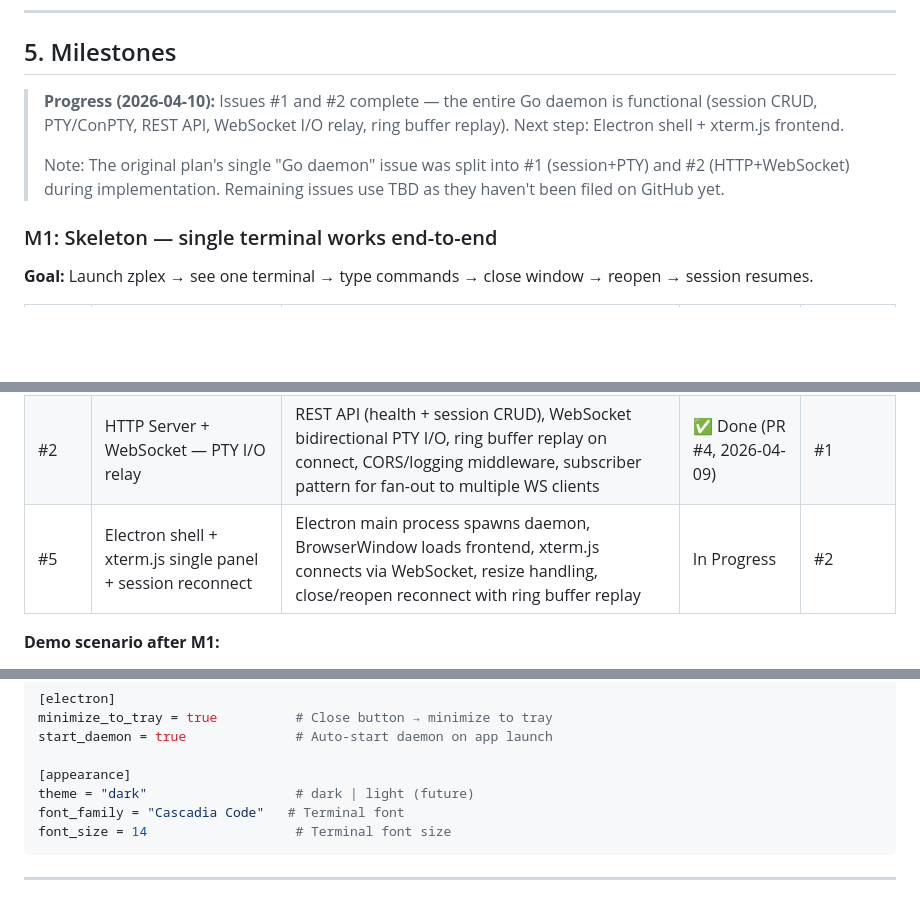
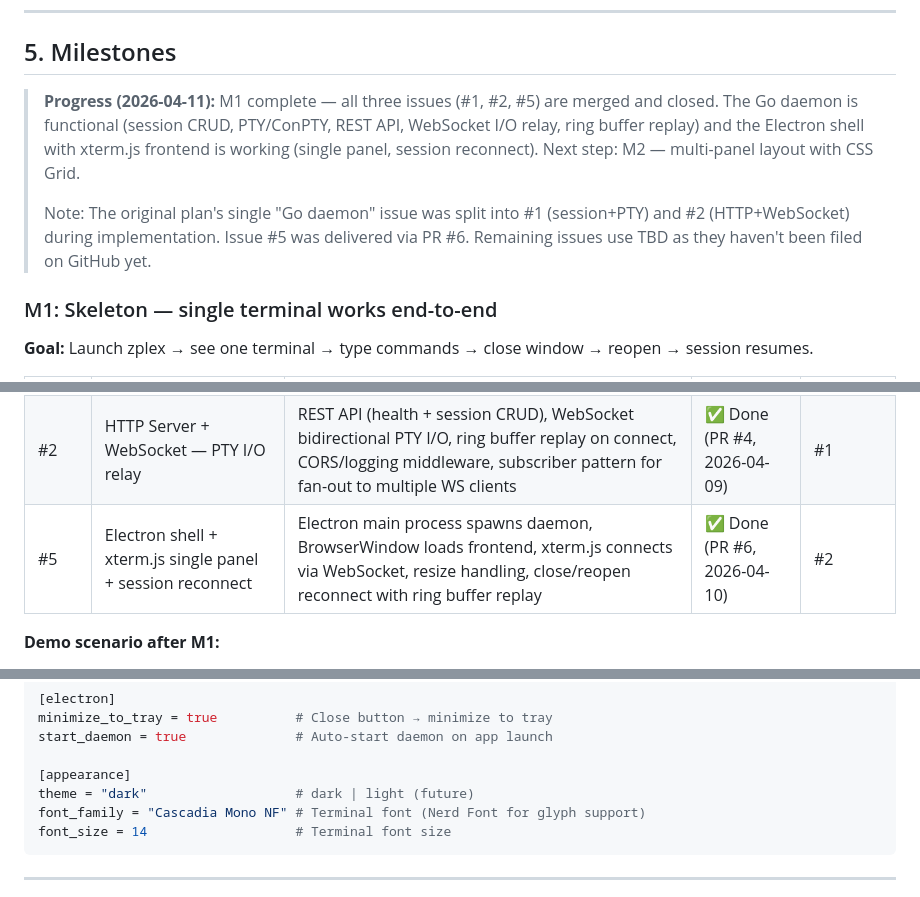
Before and after one commit to zac15987/zplex, a Markdown page: docs/zplex-project-plan.md, 3 parts joined by grey strips. Drawn GitHub-style; blank space fills up the shorter version.

Commit message:
docs: update project plan to reflect M1 completion
Mark all M1 issues (#1, #2, #5) as done, bump version to 1.2,
and update progress notes and font reference.

Co-Authored-By: Claude Opus 4.6 (1M context) <noreply@anthropic.com>

````diff
--- a/docs/zplex-project-plan.md
+++ b/docs/zplex-project-plan.md
@@ -205,9 +205,9 @@ zplex/
 
 ## 5. Milestones
 
-> **Progress (2026-04-10):** Issues #1 and #2 complete — the entire Go daemon is functional (session CRUD, PTY/ConPTY, REST API, WebSocket I/O relay, ring buffer replay). Next step: Electron shell + xterm.js frontend.
+> **Progress (2026-04-11):** M1 complete — all three issues (#1, #2, #5) are merged and closed. The Go daemon is functional (session CRUD, PTY/ConPTY, REST API, WebSocket I/O relay, ring buffer replay) and the Electron shell with xterm.js frontend is working (single panel, session reconnect). Next step: M2 — multi-panel layout with CSS Grid.
 >
-> Note: The original plan's single "Go daemon" issue was split into #1 (session+PTY) and #2 (HTTP+WebSocket) during implementation. Remaining issues use TBD as they haven't been filed on GitHub yet.
+> Note: The original plan's single "Go daemon" issue was split into #1 (session+PTY) and #2 (HTTP+WebSocket) during implementation. Issue #5 was delivered via PR #6. Remaining issues use TBD as they haven't been filed on GitHub yet.
 
 ### M1: Skeleton — single terminal works end-to-end
 
@@ -217,7 +217,7 @@ zplex/
 |---|---|---|---|---|
 | #1 | Go daemon: Session layer + PTY management | Config (4-layer priority: defaults < TOML < env < CLI flags), Session struct (PTY + ring buffer), SessionManager CRUD, ConPTY support (Windows EOF fix via `sync.Once`), graceful shutdown | ✅ Done (PR #3, 2026-04-08) | — |
 | #2 | HTTP Server + WebSocket — PTY I/O relay | REST API (health + session CRUD), WebSocket bidirectional PTY I/O, ring buffer replay on connect, CORS/logging middleware, subscriber pattern for fan-out to multiple WS clients | ✅ Done (PR #4, 2026-04-09) | #1 |
-| #5 | Electron shell + xterm.js single panel + session reconnect | Electron main process spawns daemon, BrowserWindow loads frontend, xterm.js connects via WebSocket, resize handling, close/reopen reconnect with ring buffer replay | In Progress | #2 |
+| #5 | Electron shell + xterm.js single panel + session reconnect | Electron main process spawns daemon, BrowserWindow loads frontend, xterm.js connects via WebSocket, resize handling, close/reopen reconnect with ring buffer replay | ✅ Done (PR #6, 2026-04-10) | #2 |
 
 **Demo scenario after M1:**
 1. Run zplex → Electron window opens → single terminal panel (pwsh)
@@ -405,7 +405,7 @@ start_daemon = true              # Auto-start daemon on app launch
 
 [appearance]
 theme = "dark"                   # dark | light (future)
-font_family = "Cascadia Code"   # Terminal font
+font_family = "Cascadia Mono NF" # Terminal font (Nerd Font for glyph support)
 font_size = 14                   # Terminal font size
 ```
 
````
Also changed, not shown: other parts of docs/zplex-project-plan.md (+2 -2 lines).
